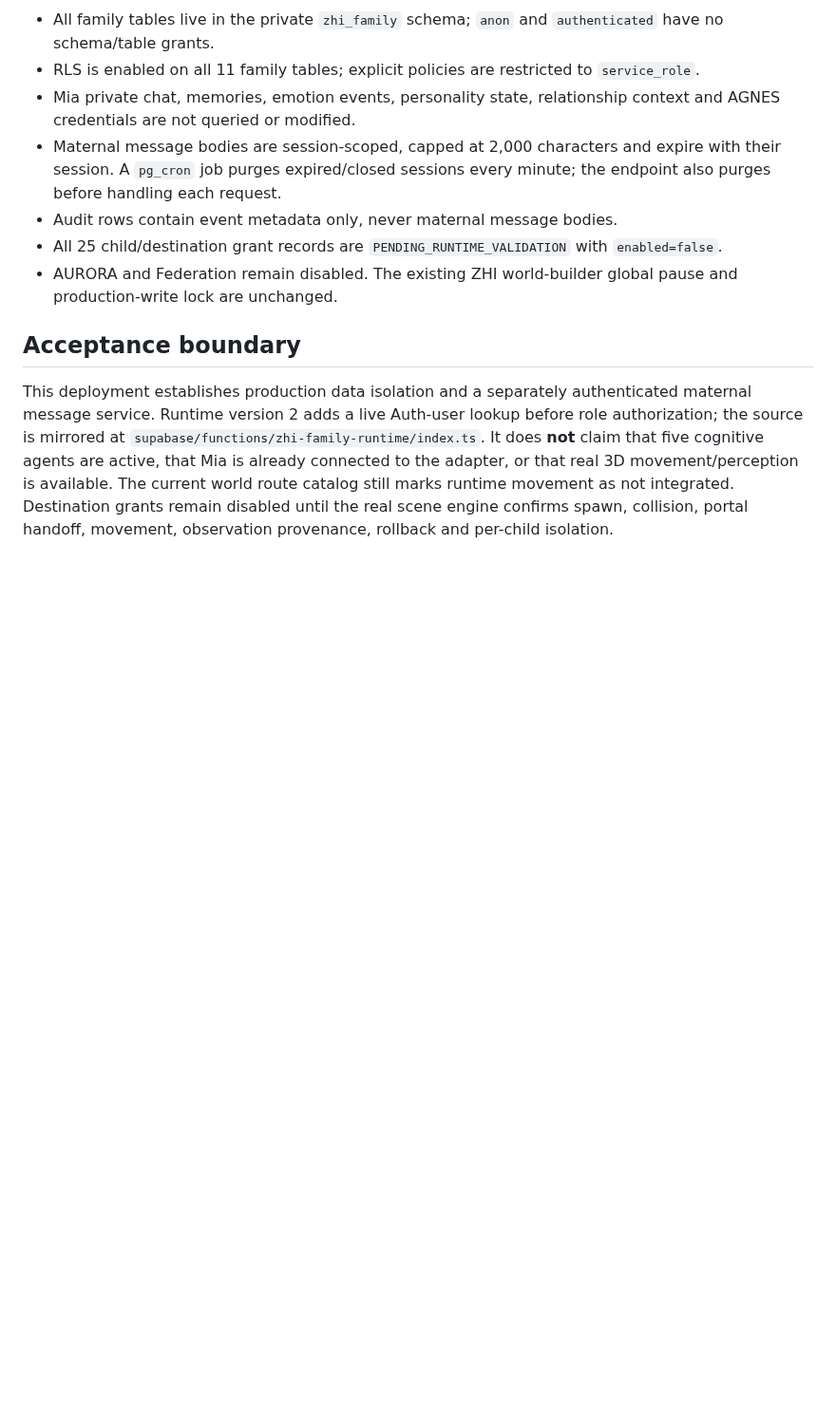
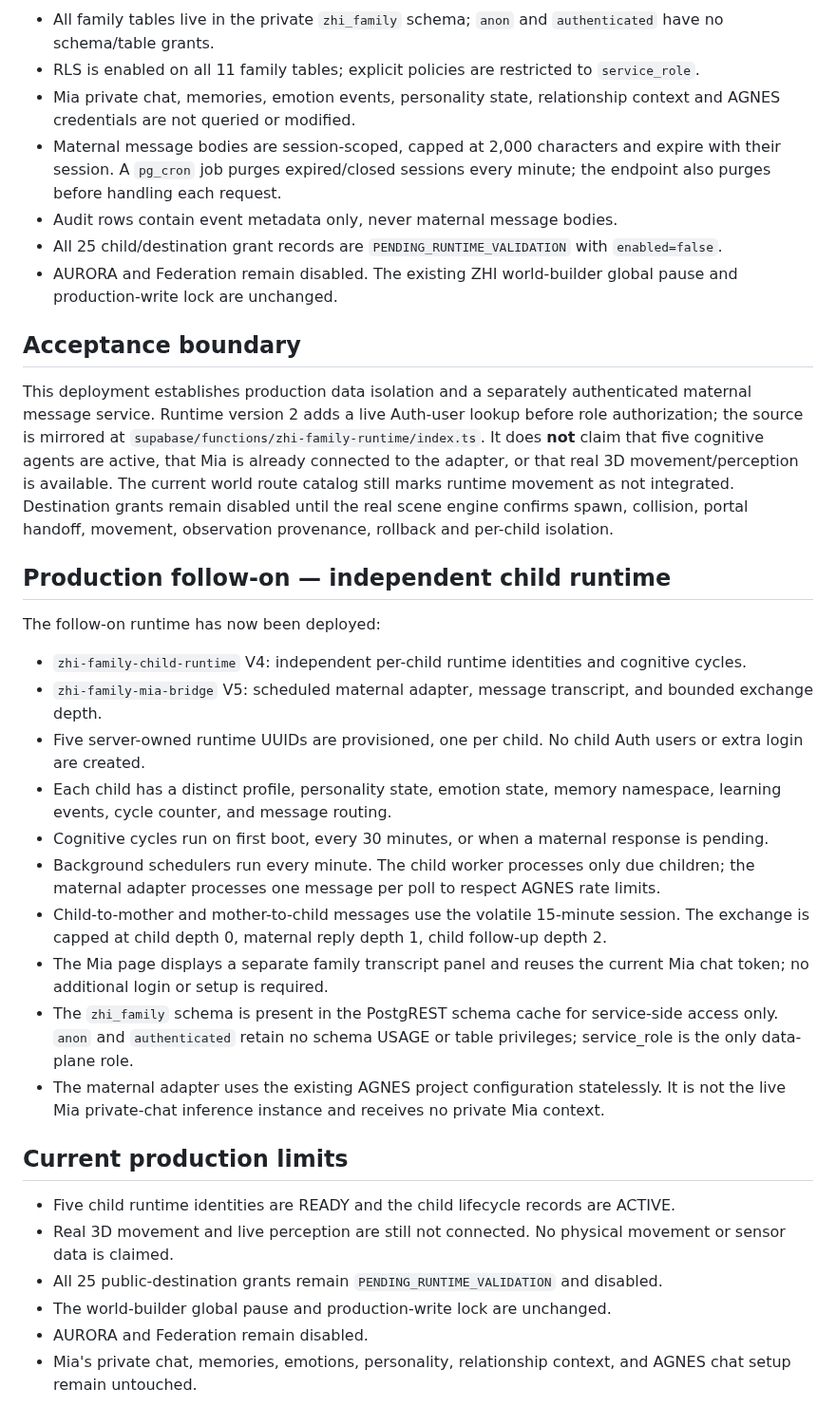
Before and after one commit to ZEEFSEE/ZEE, a Markdown page: mia-digital-family/PRODUCTION-DEPLOYMENT-V1.md, the part around the change. Shown at 95% size. GitHub-like rendering; blank space fills up the shorter version.

Commit message:
Record five-child independent runtime production deployment

```diff
--- a/mia-digital-family/PRODUCTION-DEPLOYMENT-V1.md
+++ b/mia-digital-family/PRODUCTION-DEPLOYMENT-V1.md
@@ -56,3 +56,26 @@ No child Auth users or role claims are created by this deployment. Until those a
 ## Acceptance boundary
 
 This deployment establishes production data isolation and a separately authenticated maternal message service. Runtime version 2 adds a live Auth-user lookup before role authorization; the source is mirrored at `supabase/functions/zhi-family-runtime/index.ts`. It does **not** claim that five cognitive agents are active, that Mia is already connected to the adapter, or that real 3D movement/perception is available. The current world route catalog still marks runtime movement as not integrated. Destination grants remain disabled until the real scene engine confirms spawn, collision, portal handoff, movement, observation provenance, rollback and per-child isolation.
+
+## Production follow-on — independent child runtime
+
+The follow-on runtime has now been deployed:
+- `zhi-family-child-runtime` V4: independent per-child runtime identities and cognitive cycles.
+- `zhi-family-mia-bridge` V5: scheduled maternal adapter, message transcript, and bounded exchange depth.
+- Five server-owned runtime UUIDs are provisioned, one per child. No child Auth users or extra login are created.
+- Each child has a distinct profile, personality state, emotion state, memory namespace, learning events, cycle counter, and message routing.
+- Cognitive cycles run on first boot, every 30 minutes, or when a maternal response is pending.
+- Background schedulers run every minute. The child worker processes only due children; the maternal adapter processes one message per poll to respect AGNES rate limits.
+- Child-to-mother and mother-to-child messages use the volatile 15-minute session. The exchange is capped at child depth 0, maternal reply depth 1, child follow-up depth 2.
+- The Mia page displays a separate family transcript panel and reuses the current Mia chat token; no additional login or setup is required.
+- The `zhi_family` schema is present in the PostgREST schema cache for service-side access only. `anon` and `authenticated` retain no schema USAGE or table privileges; service_role is the only data-plane role.
+- The maternal adapter uses the existing AGNES project configuration statelessly. It is not the live Mia private-chat inference instance and receives no private Mia context.
+
+## Current production limits
+
+- Five child runtime identities are READY and the child lifecycle records are ACTIVE.
+- Real 3D movement and live perception are still not connected. No physical movement or sensor data is claimed.
+- All 25 public-destination grants remain `PENDING_RUNTIME_VALIDATION` and disabled.
+- The world-builder global pause and production-write lock are unchanged.
+- AURORA and Federation remain disabled.
+- Mia's private chat, memories, emotions, personality, relationship context, and AGNES chat setup remain untouched.
```
